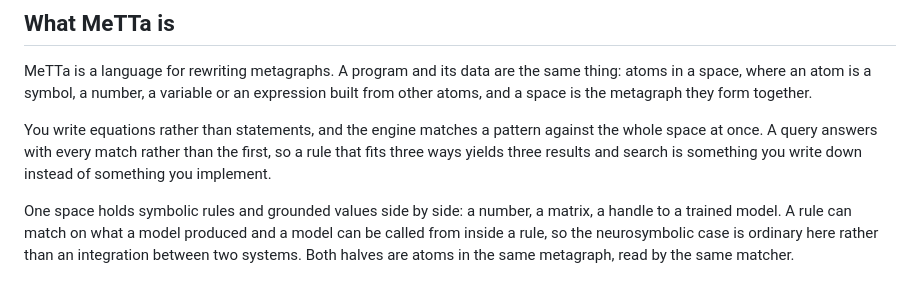
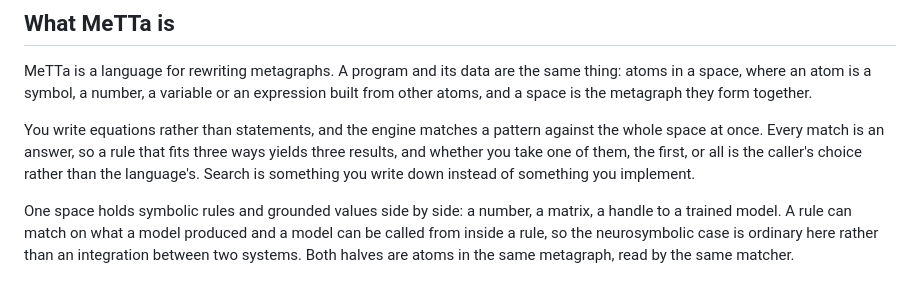
Before and after one commit to MesTTo/TSMeTTa, a Markdown page: README.md, the part around the change. GitHub-like rendering.

Commit message:
Say that taking one answer or all of them is the caller's choice
"A query answers with every match rather than the first" reads as though every
result is always materialised, and all three surfaces let a caller take
exactly one, the first, or all: the C seat pulls with mt_next, the TypeScript
one iterates a stream, and the Python one has both a materialised form and a
lazy one. Nondeterminism is the SEMANTICS; how many answers you draw is the
surface's affordance, and the intro now says which is which.

```diff
--- a/README.md
+++ b/README.md
@@ -15,9 +15,10 @@ or an expression built from other atoms, and a space is the metagraph they
 form together.
 
 You write equations rather than statements, and the engine matches a pattern
-against the whole space at once. A query answers with every match rather than
-the first, so a rule that fits three ways yields three results and search is
-something you write down instead of something you implement.
+against the whole space at once. Every match is an answer, so a rule that fits
+three ways yields three results, and whether you take one of them, the first,
+or all is the caller's choice rather than the language's. Search is something
+you write down instead of something you implement.
 
 One space holds symbolic rules and grounded values side by side: a number, a
 matrix, a handle to a trained model. A rule can match on what a model produced
```
